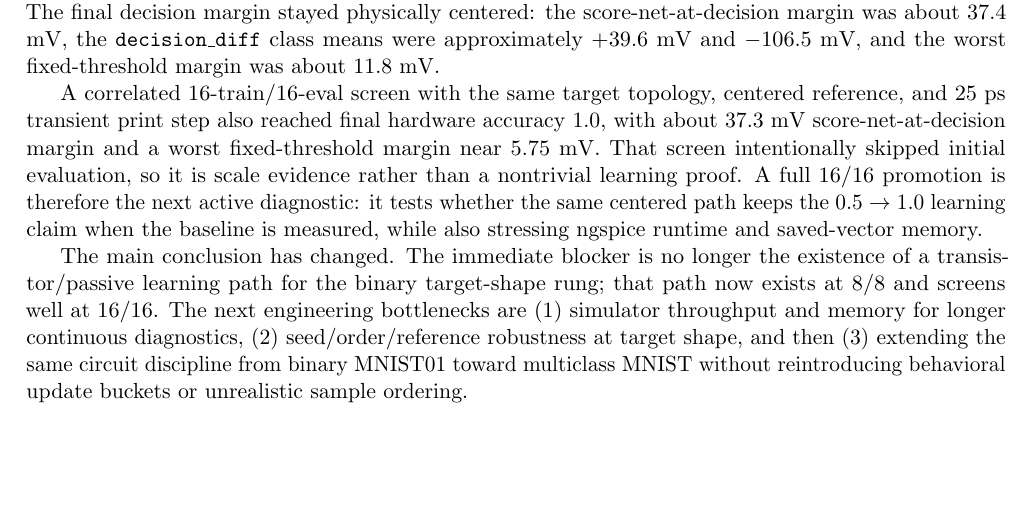
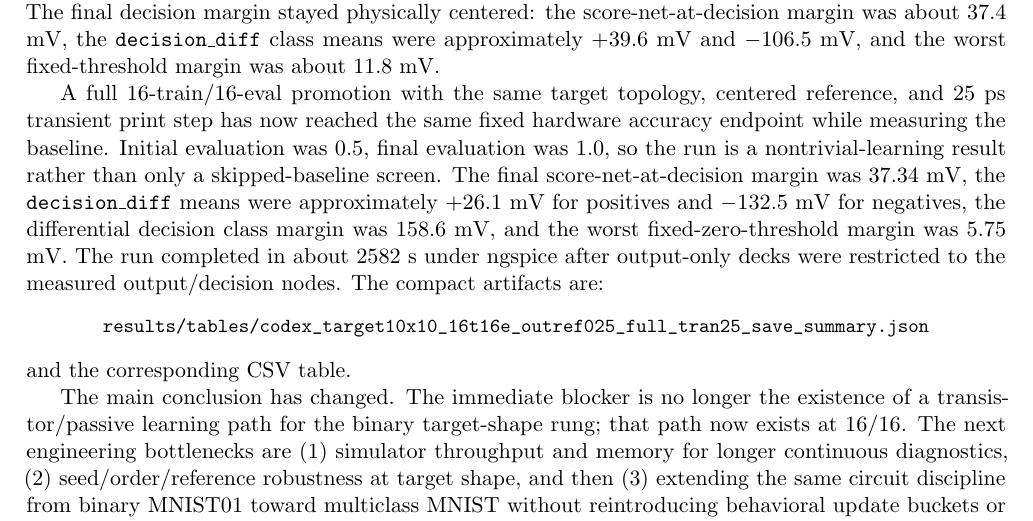
Before and after one commit to thomasnormal/spicenn, a LaTeX paper (docs/spicenn_progress_note.tex): part of page 7 of 149, cut so that both start at the same text, the shorter picture padded with empty space. Compiled offline with pdfLaTeX.

Commit message:
Record target-shape sixteen sample full diagnostic

```diff
--- a/docs/spicenn_progress_note.tex
+++ b/docs/spicenn_progress_note.tex
@@ -555,19 +555,26 @@ centered: the score-net-at-decision margin was about \(37.4\) mV, the
 \(\code{decision\_diff}\) class means were approximately \(+39.6\) mV and
 \(-106.5\) mV, and the worst fixed-threshold margin was about \(11.8\) mV.
 
-A correlated 16-train/16-eval screen with the same target topology, centered
-reference, and \(25\) ps transient print step also reached final hardware
-accuracy \(1.0\), with about \(37.3\) mV score-net-at-decision margin and a
-worst fixed-threshold margin near \(5.75\) mV.  That screen intentionally
-skipped initial evaluation, so it is scale evidence rather than a nontrivial
-learning proof.  A full 16/16 promotion is therefore the next active
-diagnostic: it tests whether the same centered path keeps the \(0.5\rightarrow
-1.0\) learning claim when the baseline is measured, while also stressing
-ngspice runtime and saved-vector memory.
+A full 16-train/16-eval promotion with the same target topology, centered
+reference, and \(25\) ps transient print step has now reached the same fixed
+hardware accuracy endpoint while measuring the baseline.  Initial evaluation
+was \(0.5\), final evaluation was \(1.0\), so the run is a nontrivial-learning
+result rather than only a skipped-baseline screen.  The final
+score-net-at-decision margin was \(37.34\) mV, the
+\(\code{decision\_diff}\) means were approximately \(+26.1\) mV for positives
+and \(-132.5\) mV for negatives, the differential decision class margin was
+\(158.6\) mV, and the worst fixed-zero-threshold margin was \(5.75\) mV.  The
+run completed in about \(2582\) s under ngspice after output-only decks were
+restricted to the measured output/decision nodes.  The compact artifacts are:
+\begin{center}
+\small
+\path{results/tables/codex_target10x10_16t16e_outref025_full_tran25_save_summary.json}
+\end{center}
+and the corresponding CSV table.
 
 The main conclusion has changed.  The immediate blocker is no longer the
 existence of a transistor/passive learning path for the binary target-shape
-rung; that path now exists at 8/8 and screens well at 16/16.  The next
+rung; that path now exists at 16/16.  The next
 engineering bottlenecks are (1) simulator throughput and memory for longer
 continuous diagnostics, (2) seed/order/reference robustness at target shape,
 and then (3) extending the same circuit discipline from binary MNIST01 toward
```
Also changed, not shown: engineering_log.md (+1 -0 lines).
